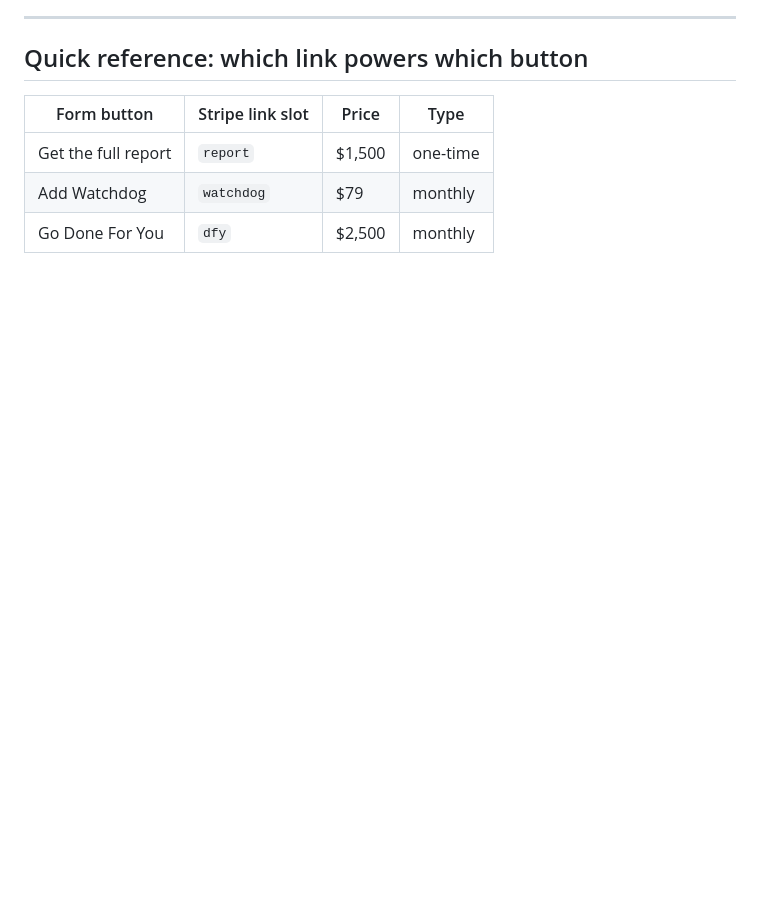
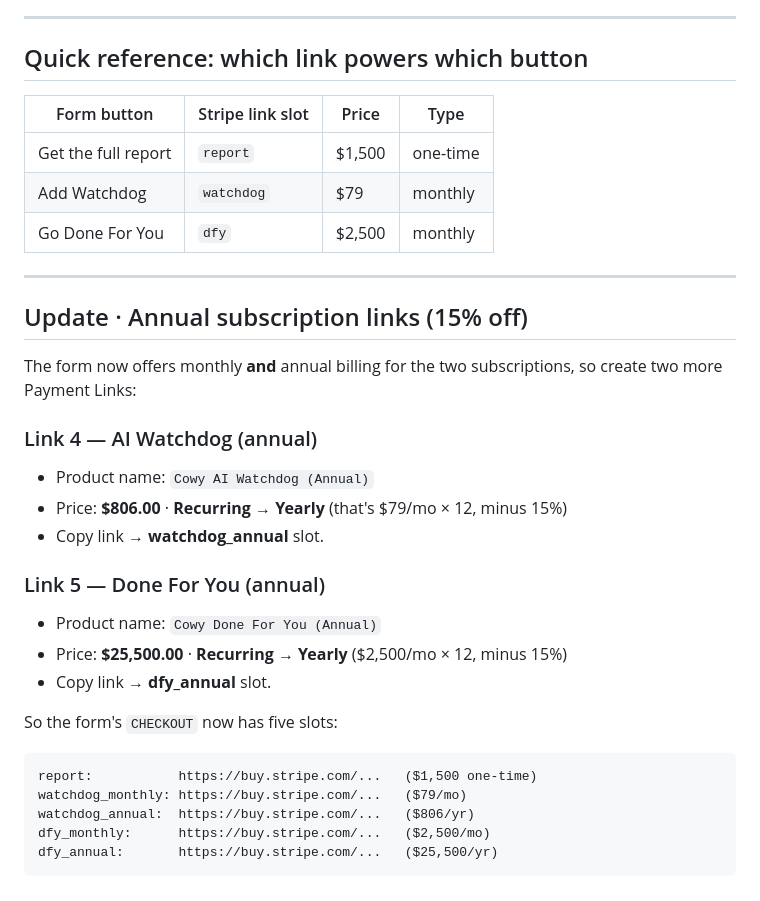
Before and after one commit to caioinsight/caioinsight, a Markdown page: docs/stripe-setup.md, the part around the change. GitHub-like rendering; blank space fills up the shorter version.

Commit message:
Stripe doc: add annual subscription links

````diff
--- a/docs/stripe-setup.md
+++ b/docs/stripe-setup.md
@@ -88,3 +88,30 @@ Until they're filled in, each button gracefully says "Reply to your email and we
 | Get the full report | `report` | $1,500 | one-time |
 | Add Watchdog | `watchdog` | $79 | monthly |
 | Go Done For You | `dfy` | $2,500 | monthly |
+
+
+---
+
+## Update · Annual subscription links (15% off)
+
+The form now offers monthly **and** annual billing for the two subscriptions, so create two more Payment Links:
+
+### Link 4 — AI Watchdog (annual)
+- Product name: `Cowy AI Watchdog (Annual)`
+- Price: **$806.00** · **Recurring → Yearly**  (that's $79/mo × 12, minus 15%)
+- Copy link → **watchdog_annual** slot.
+
+### Link 5 — Done For You (annual)
+- Product name: `Cowy Done For You (Annual)`
+- Price: **$25,500.00** · **Recurring → Yearly**  ($2,500/mo × 12, minus 15%)
+- Copy link → **dfy_annual** slot.
+
+So the form's `CHECKOUT` now has five slots:
+
+```
+report:           https://buy.stripe.com/...   ($1,500 one-time)
+watchdog_monthly: https://buy.stripe.com/...   ($79/mo)
+watchdog_annual:  https://buy.stripe.com/...   ($806/yr)
+dfy_monthly:      https://buy.stripe.com/...   ($2,500/mo)
+dfy_annual:       https://buy.stripe.com/...   ($25,500/yr)
+```
````
